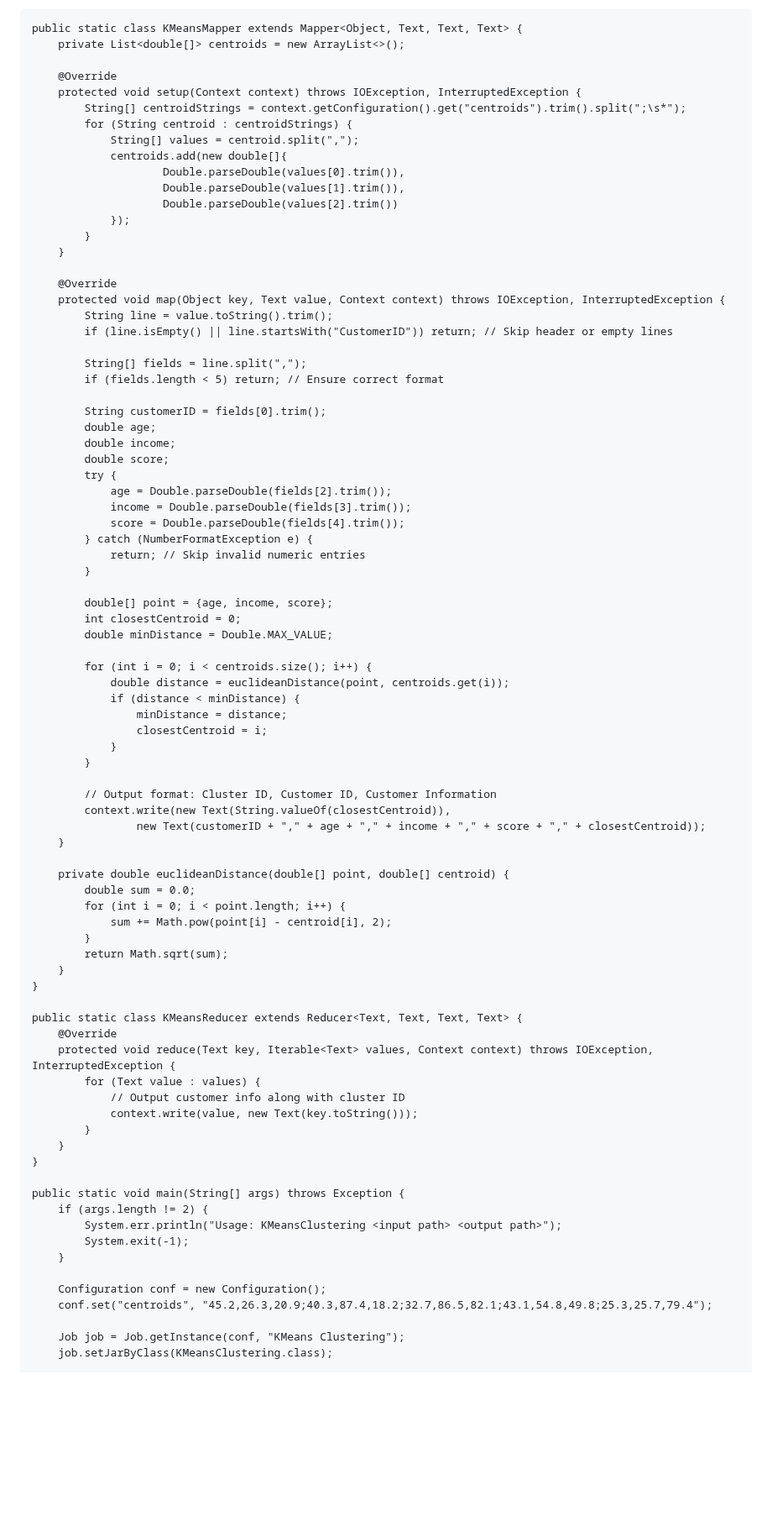
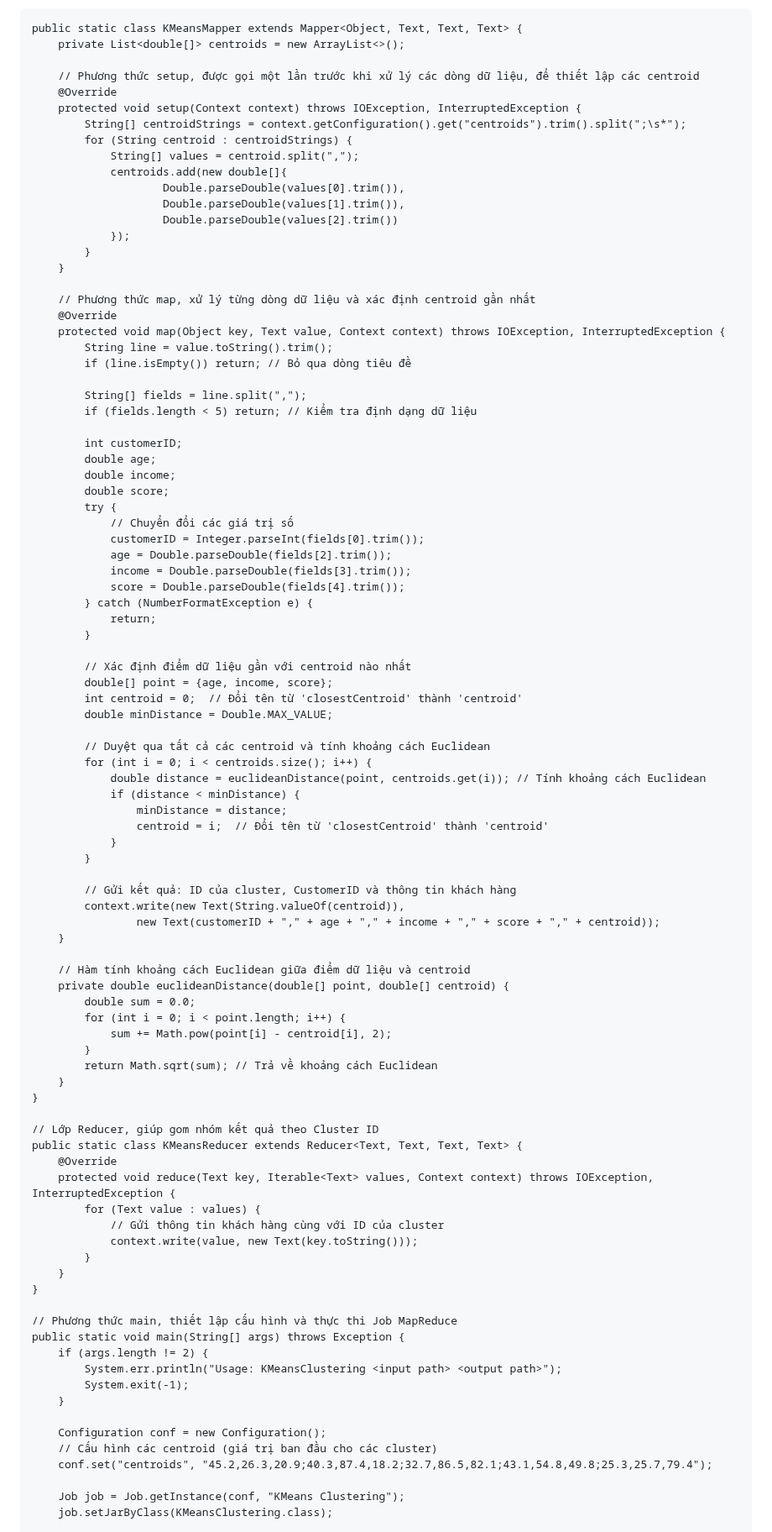
Before and after one commit to tungharu03/Dev, a Markdown page: README.md, the part around the change. Shown at 84% size. Drawn GitHub-style; blank space fills up the shorter version.

```diff
--- a/README.md
+++ b/README.md
@@ -16,6 +16,7 @@ public class KMeansClustering {
     public static class KMeansMapper extends Mapper<Object, Text, Text, Text> {
         private List<double[]> centroids = new ArrayList<>();
 
+        // Phương thức setup, được gọi một lần trước khi xử lý các dòng dữ liệu, để thiết lập các centroid
         @Override
         protected void setup(Context context) throws IOException, InterruptedException {
             String[] centroidStrings = context.getConfiguration().get("centroids").trim().split(";\s*");
@@ -29,62 +30,70 @@ public class KMeansClustering {
             }
         }
 
+        // Phương thức map, xử lý từng dòng dữ liệu và xác định centroid gần nhất
         @Override
         protected void map(Object key, Text value, Context context) throws IOException, InterruptedException {
             String line = value.toString().trim();
-            if (line.isEmpty() || line.startsWith("CustomerID")) return; // Skip header or empty lines
+            if (line.isEmpty()) return; // Bỏ qua dòng tiêu đề
 
             String[] fields = line.split(",");
-            if (fields.length < 5) return; // Ensure correct format
+            if (fields.length < 5) return; // Kiểm tra định dạng dữ liệu
 
-            String customerID = fields[0].trim();
+            int customerID;
             double age;
             double income;
             double score;
             try {
+                // Chuyển đổi các giá trị số
+                customerID = Integer.parseInt(fields[0].trim());
                 age = Double.parseDouble(fields[2].trim());
                 income = Double.parseDouble(fields[3].trim());
                 score = Double.parseDouble(fields[4].trim());
             } catch (NumberFormatException e) {
-                return; // Skip invalid numeric entries
+                return;
             }
 
+            // Xác định điểm dữ liệu gần với centroid nào nhất
             double[] point = {age, income, score};
-            int closestCentroid = 0;
+            int centroid = 0;  // Đổi tên từ 'closestCentroid' thành 'centroid'
             double minDistance = Double.MAX_VALUE;
 
+            // Duyệt qua tất cả các centroid và tính khoảng cách Euclidean
             for (int i = 0; i < centroids.size(); i++) {
-                double distance = euclideanDistance(point, centroids.get(i));
+                double distance = euclideanDistance(point, centroids.get(i)); // Tính khoảng cách Euclidean
                 if (distance < minDistance) {
                     minDistance = distance;
-                    closestCentroid = i;
+                    centroid = i;  // Đổi tên từ 'closestCentroid' thành 'centroid'
                 }
             }
 
-            // Output format: Cluster ID, Customer ID, Customer Information
-            context.write(new Text(String.valueOf(closestCentroid)),
-                    new Text(customerID + "," + age + "," + income + "," + score + "," + closestCentroid));
+            // Gửi kết quả: ID của cluster, CustomerID và thông tin khách hàng
+            context.write(new Text(String.valueOf(centroid)),
+                    new Text(customerID + "," + age + "," + income + "," + score + "," + centroid));
         }
 
+        // Hàm tính khoảng cách Euclidean giữa điểm dữ liệu và centroid
         private double euclideanDistance(double[] point, double[] centroid) {
             double sum = 0.0;
             for (int i = 0; i < point.length; i++) {
                 sum += Math.pow(point[i] - centroid[i], 2);
             }
-            return Math.sqrt(sum);
+            return Math.sqrt(sum); // Trả về khoảng cách Euclidean
         }
     }
 
+    // Lớp Reducer, giúp gom nhóm kết quả theo Cluster ID
     public static class KMeansReducer extends Reducer<Text, Text, Text, Text> {
         @Override
         protected void reduce(Text key, Iterable<Text> values, Context context) throws IOException, InterruptedException {
             for (Text value : values) {
-                // Output customer info along with cluster ID
+                // Gửi thông tin khách hàng cùng với ID của cluster
                 context.write(value, new Text(key.toString()));
             }
         }
     }
 
+    // Phương thức main, thiết lập cấu hình và thực thi Job MapReduce
     public static void main(String[] args) throws Exception {
         if (args.length != 2) {
             System.err.println("Usage: KMeansClustering <input path> <output path>");
@@ -92,6 +101,7 @@ public class KMeansClustering {
         }
 
         Configuration conf = new Configuration();
+        // Cấu hình các centroid (giá trị ban đầu cho các cluster)
         conf.set("centroids", "45.2,26.3,20.9;40.3,87.4,18.2;32.7,86.5,82.1;43.1,54.8,49.8;25.3,25.7,79.4");
 
         Job job = Job.getInstance(conf, "KMeans Clustering");
```
